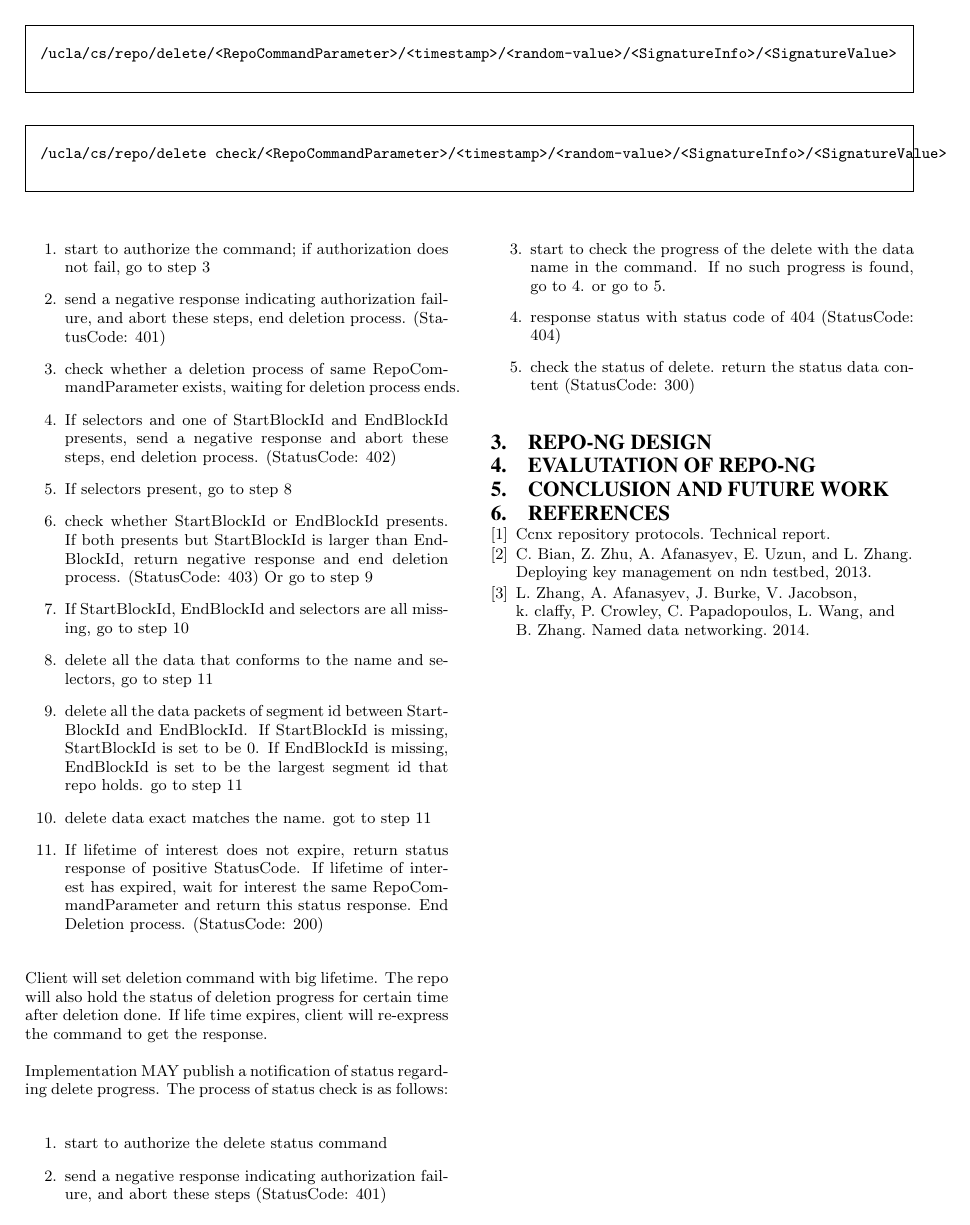
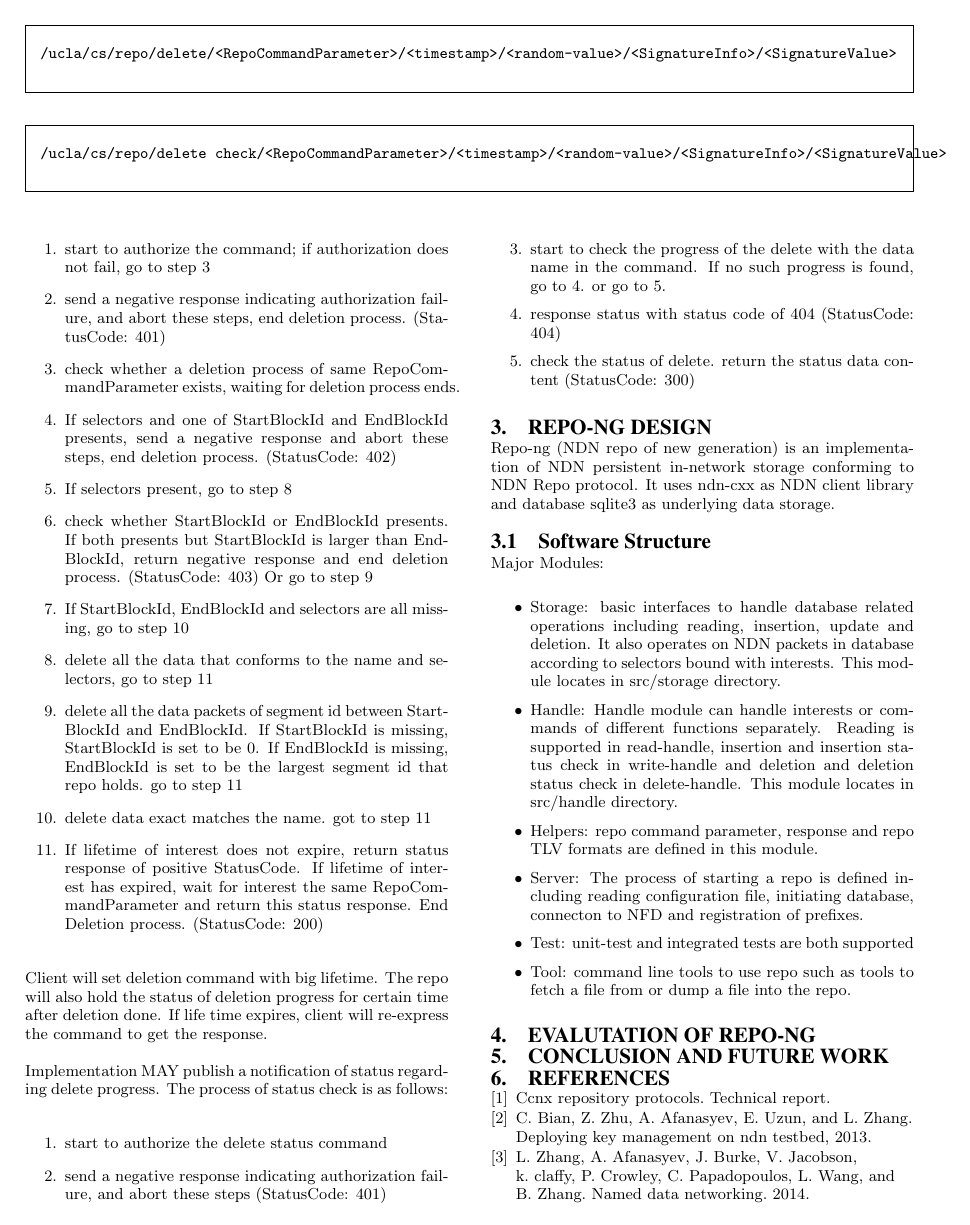
Before and after one commit to chenatu/repo-paper, a LaTeX paper (repo.tex): page 9 of 10. Compiled offline with pdfLaTeX.

Commit message:
Software Structure

```diff
--- a/repo.tex
+++ b/repo.tex
@@ -673,3 +673,15 @@ Requester                     Repo
 
 
 \section{REPO-NG DESIGN}
+Repo-ng (NDN repo of new generation) is an implementation of NDN persistent in-network storage conforming to NDN Repo protocol. It uses ndn-cxx as NDN client library and database sqlite3 as underlying data storage.
+
+\subsection{Software Structure}
+Major Modules:
+\begin{itemize}
+\item Storage: basic interfaces to handle database related operations including reading, insertion, update and deletion. It also operates on NDN packets in database according to selectors bound with interests. This module locates in src/storage directory.
+\item Handle: Handle module can handle interests or commands of different functions separately. Reading is supported in read-handle, insertion and insertion status check in write-handle and deletion and deletion status check in delete-handle. This module locates in src/handle directory.
+\item Helpers: repo command parameter, response and repo TLV formats are defined in this module.
+\item Server: The process of starting a repo is defined  including reading configuration file, initiating database, connecton to NFD and registration of prefixes.
+\item Test: unit-test and integrated tests are both supported
+\item Tool: command line tools to use repo such as tools to fetch a file from or dump a file into the repo.
+\end{itemize}
@@ -676,3 +717,4 @@ Requester                     Repo
+\end{figure*}
 
 \section{EVALUTATION OF REPO-NG}
 
```
Also changed, not shown: repo.tex (29 more changed lines).
